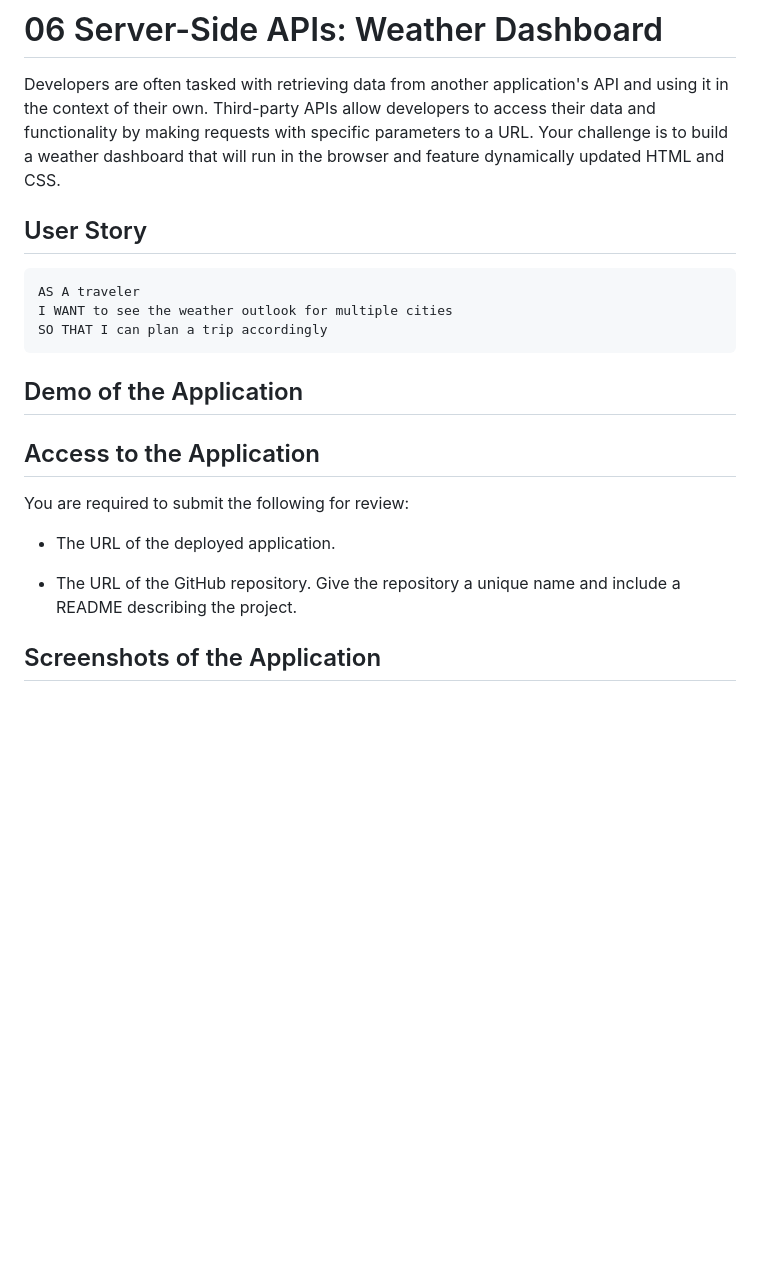
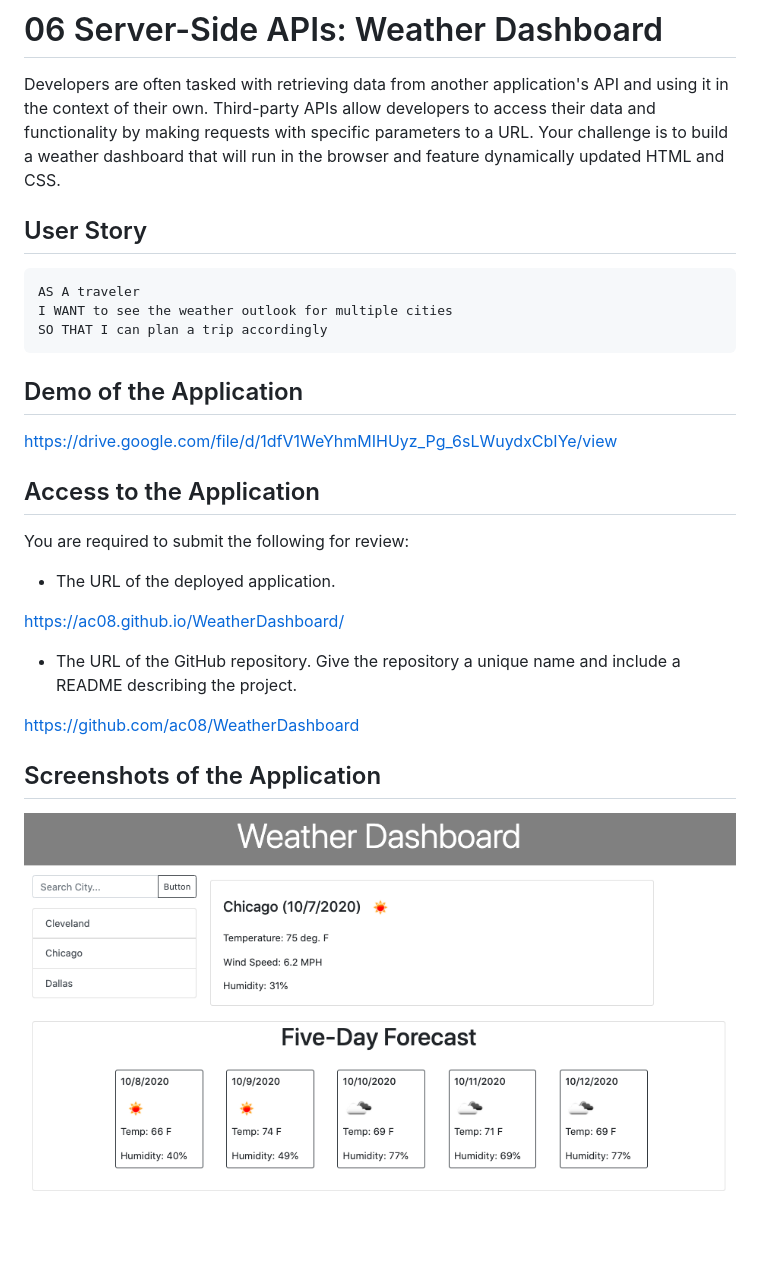
Before and after one commit to ac08/Weather-Dashboard, a Markdown page: README.md, the part around the change. GitHub-like rendering; pictures changed too: assets/imgs/WeatherDashboard.png (added); blank space fills up the shorter version.

Commit message:
finalized README.md with demo and screenshots

````diff
--- a/README.md
+++ b/README.md
@@ -1,7 +1,6 @@
 # 06 Server-Side APIs: Weather Dashboard
 
 Developers are often tasked with retrieving data from another application's API and using it in the context of their own. Third-party APIs allow developers to access their data and functionality by making requests with specific parameters to a URL. Your challenge is to build a weather dashboard that will run in the browser and feature dynamically updated HTML and CSS.
-
 
 ## User Story
 
@@ -12,12 +11,20 @@ SO THAT I can plan a trip accordingly
 ```
 ## Demo of the Application
 
+https://drive.google.com/file/d/1dfV1WeYhmMIHUyz_Pg_6sLWuydxCbIYe/view
+
 ## Access to the Application
 
 You are required to submit the following for review:
 
 * The URL of the deployed application.
 
+https://ac08.github.io/WeatherDashboard/
+
 * The URL of the GitHub repository. Give the repository a unique name and include a README describing the project.
 
+https://github.com/ac08/WeatherDashboard
+
 ## Screenshots of the Application
+
+<img src="assets/imgs/WeatherDashboard.png" alt="weather dashboard">
````
Also changed, not shown: 3 other files.
